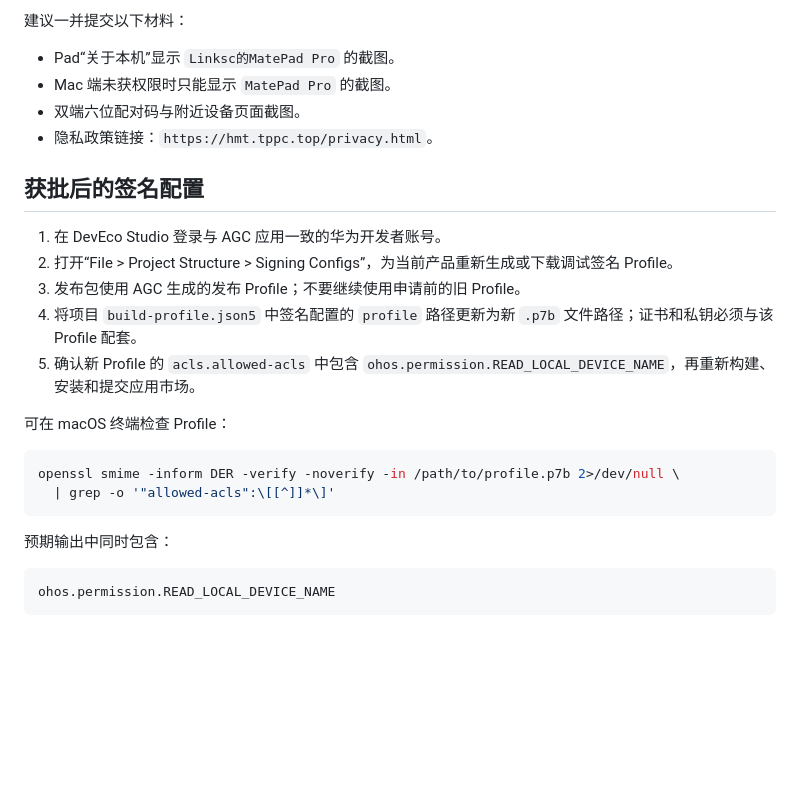
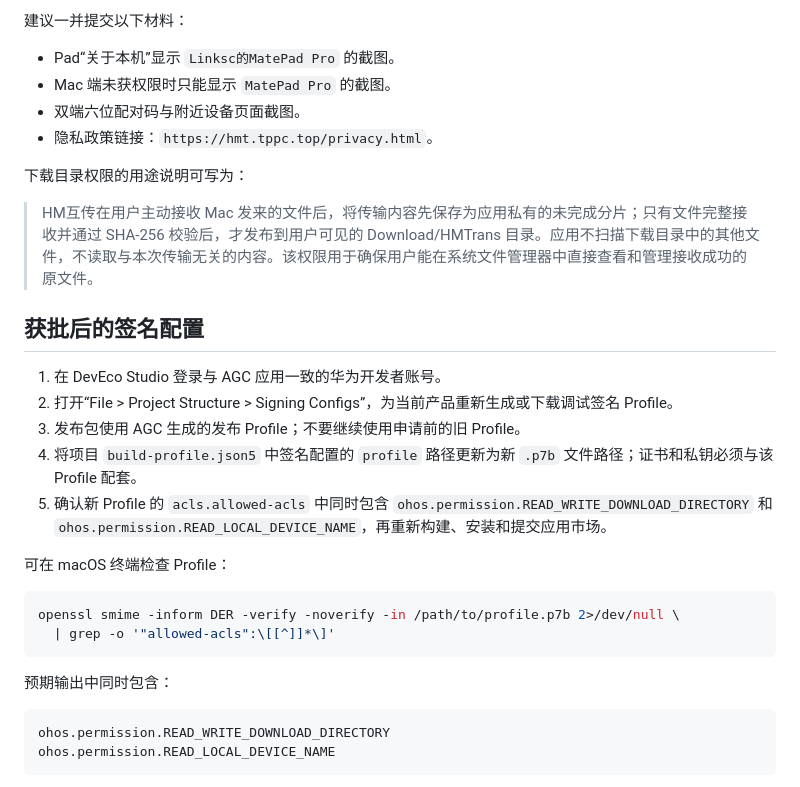
Before and after one commit to tppc-linksc/HMTrans, a Markdown page: docs/ACL权限申请说明.md, the part around one of its changes. GitHub-like rendering; blank space fills up the shorter version.

````diff
--- a/docs/ACL权限申请说明.md
+++ b/docs/ACL权限申请说明.md
@@ -44,13 +57,17 @@ HarmonyOS 权限与处理方式如下：
 - 双端六位配对码与附近设备页面截图。
 - 隐私政策链接：`https://hmt.tppc.top/privacy.html`。
 
+下载目录权限的用途说明可写为：
+
+> HM互传在用户主动接收 Mac 发来的文件后，将传输内容先保存为应用私有的未完成分片；只有文件完整接收并通过 SHA-256 校验后，才发布到用户可见的 Download/HMTrans 目录。应用不扫描下载目录中的其他文件，不读取与本次传输无关的内容。该权限用于确保用户能在系统文件管理器中直接查看和管理接收成功的原文件。
+
 ## 获批后的签名配置
 
 1. 在 DevEco Studio 登录与 AGC 应用一致的华为开发者账号。
 2. 打开“File > Project Structure > Signing Configs”，为当前产品重新生成或下载调试签名 Profile。
 3. 发布包使用 AGC 生成的发布 Profile；不要继续使用申请前的旧 Profile。
 4. 将项目 `build-profile.json5` 中签名配置的 `profile` 路径更新为新 `.p7b` 文件路径；证书和私钥必须与该 Profile 配套。
-5. 确认新 Profile 的 `acls.allowed-acls` 中包含 `ohos.permission.READ_LOCAL_DEVICE_NAME`，再重新构建、安装和提交应用市场。
+5. 确认新 Profile 的 `acls.allowed-acls` 中同时包含 `ohos.permission.READ_WRITE_DOWNLOAD_DIRECTORY` 和 `ohos.permission.READ_LOCAL_DEVICE_NAME`，再重新构建、安装和提交应用市场。
 
 可在 macOS 终端检查 Profile：
 
@@ -62,6 +79,7 @@ openssl smime -inform DER -verify -noverify -in /path/to/profile.p7b 2>/dev/null
 预期输出中同时包含：
 
 ```text
+ohos.permission.READ_WRITE_DOWNLOAD_DIRECTORY
 ohos.permission.READ_LOCAL_DEVICE_NAME
 ```
 
````
Also changed, not shown: other parts of docs/ACL权限申请说明.md (+18 -5 lines).
